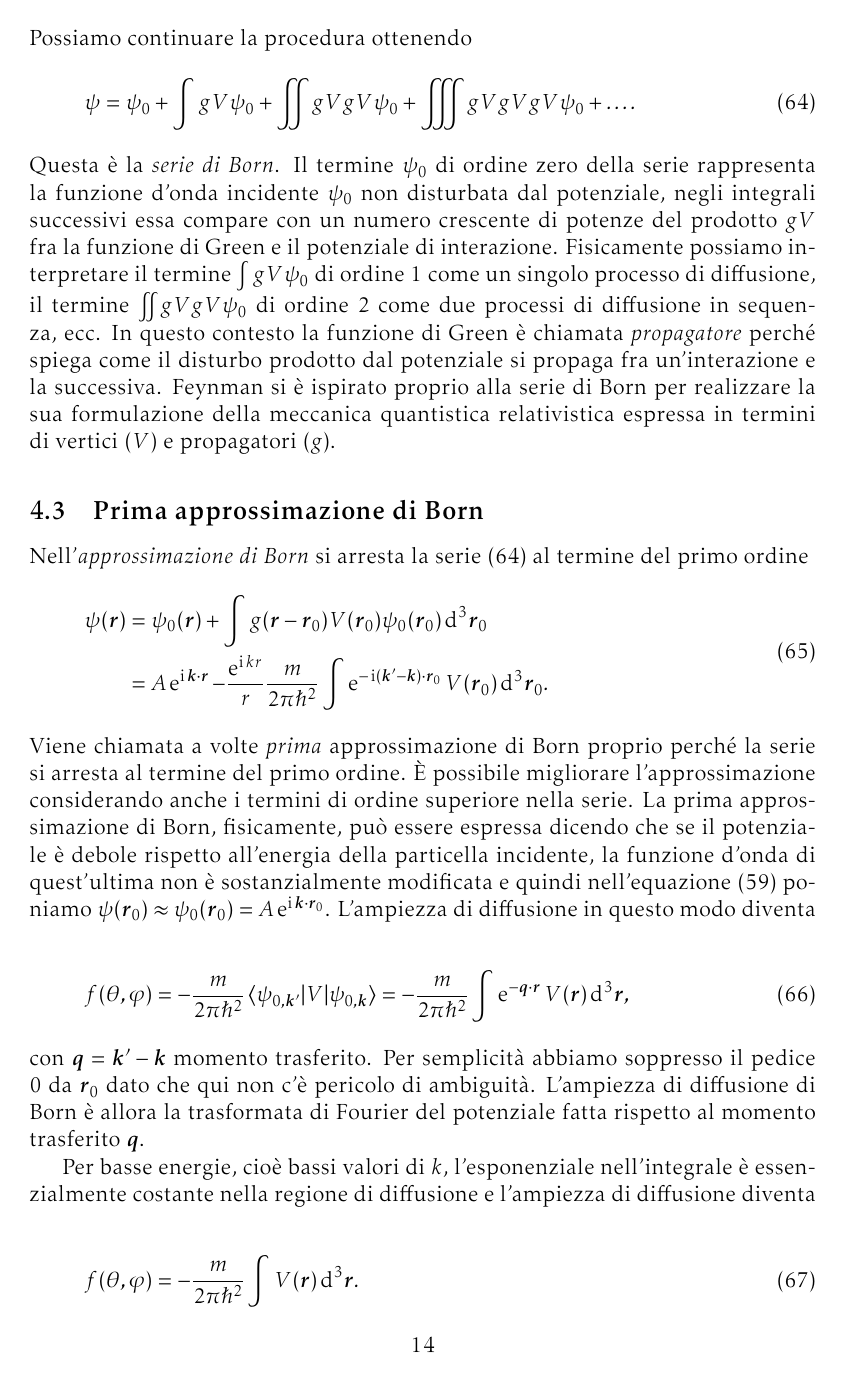
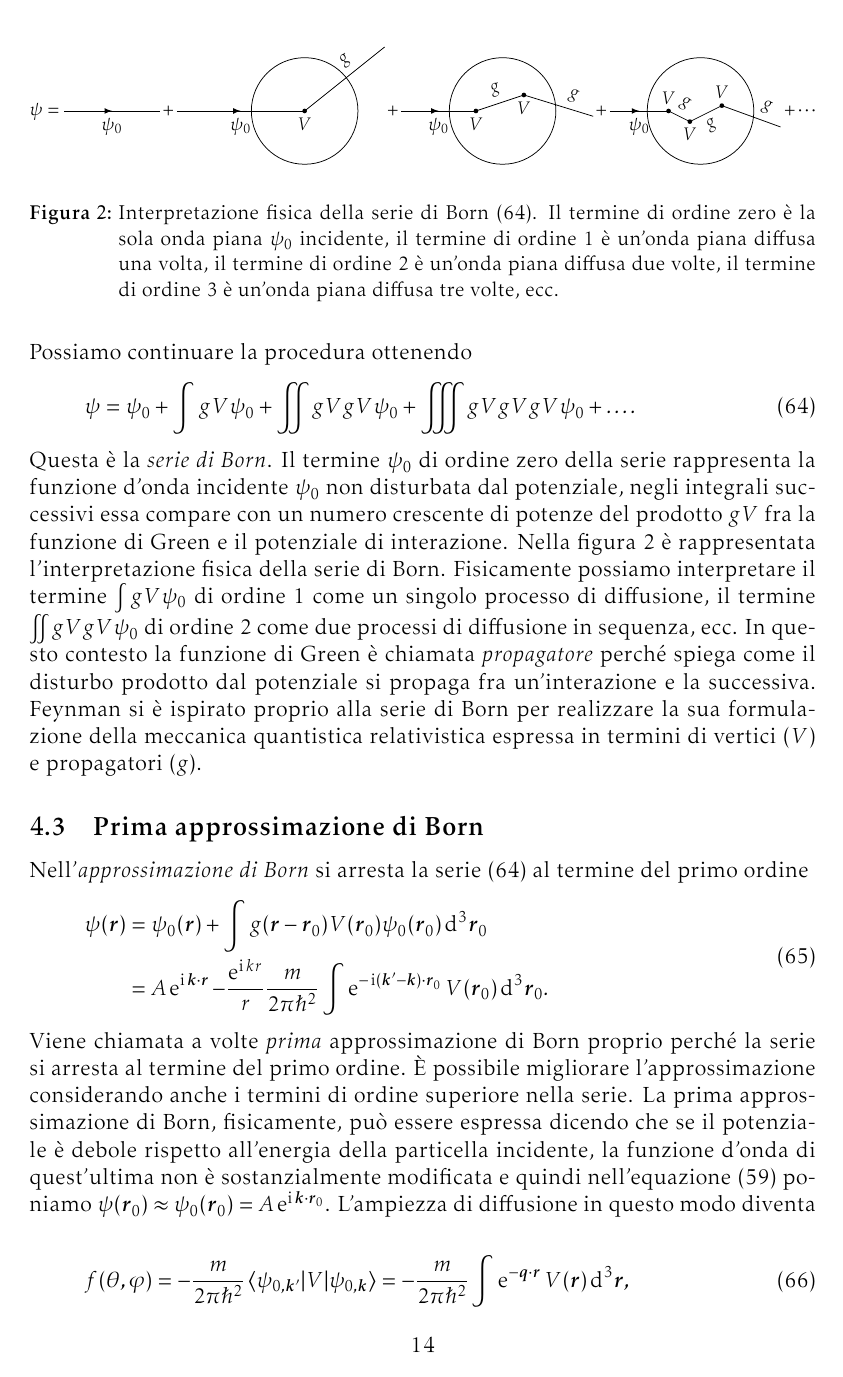
Before and after one commit to giordano/diffusione-mq, a LaTeX document (diffusione.tex): page 14 of 15. Compiled offline with pdfLaTeX.

Commit message:
un paio di grafici

```diff
--- a/diffusione.tex
+++ b/diffusione.tex
@@ -9,6 +9,7 @@
 \usepackage[autostyle=true]{csquotes}
 \usepackage[style=numeric,hyperref,abbreviate=false,backend=biber]{biblatex}
 \usepackage[font=small,format=hang,labelfont=bf]{caption}
+\usepackage{sidecap}
 \usepackage{braket}
 \usepackage{tikz}
 % `mathtools' serve per definire il valore assoluto
@@ -19,6 +20,8 @@
 % le lettere greche.
 \usepackage{bm}
 \usepackage{hyperref}
+
+\usetikzlibrary{calc,decorations.markings}
 
 % impostazioni per il pacchetto `hyperref'. Per l'elenco di tutte le opzioni del
 % documento consulta il manuale: `texdoc hyperref'
@@ -815,6 +831,61 @@ Nella rappresentazione bra-ket l'ampiezza di diffusione può essere scritta come
 in cui $A=1$, $\psi_{0,\bm{k'}} = \e^{\uimm \bm{k}'\cdot\bm{r}}$ è autostato
 dell'hamiltoniana $H_{0} = -\nabla^{2}/(2m)$.
 
+\begin{figure}
+  \centering
+  {\footnotesize
+    % porzione di codice presa dal pacchetto `nccmath' per rendere la formula
+    % centrata anche se si usa l'opzione di classe `fleqn'.
+    \makeatletter
+    \@fleqnfalse
+    \@mathmargin\@centering \ignorespaces
+    \makeatother
+    \begin{equation*}
+      \psi =
+      \tikz[baseline=\allinea]{
+        \draw[middlearrow={latex}] (0,0) -- node[below] {$\psi_{0}$} (1.8,0);} +
+      \tikz[baseline=\allinea]{
+        \draw[middlearrow={latex}] (0,0) -- node[below] {$\psi_{0}$} (2.4,0)
+        node[shape=coordinate] (V) {};
+        \draw (V) circle (1);
+        \draw (V) node[below] {$V$} -- node[above right,sloped] {$g$}
+        ++(1.5,1.2);
+        \node[dot] at (V) {};} +
+      \tikz[baseline=\allinea]{
+        \draw[middlearrow={latex}] (0,0) -- node[below]
+        {$\psi_{0}$} (1.4,0) node[shape=coordinate] (V1) {};
+        \draw (V1) node[below] {$V$} -- node[above,sloped] {$g$} ++(0.9,0.3)
+        node[shape=coordinate] (V2) {};
+        \draw (V2) node[below] {$V$} -- node[above right,sloped] {$g$}
+        ++(1.3,-0.4);
+        \draw (1.9,0) circle (1);
+        \node[dot] at (V1) {};
+        \node[dot] at (V2) {};} +
+      \tikz[baseline=\allinea]{
+        \draw[middlearrow={latex}] (0,0) -- node[below]
+        {$\psi_{0}$} (1.1,0) node[shape=coordinate] (V1) {};
+        \draw (V1) node[above] {$V$} -- node[above,sloped] {$g$} ++(0.4,-0.2)
+        node[shape=coordinate] (V2) {};
+        \draw (V2) node[below] {$V$} -- node[below,sloped] {$g$} ++(0.6,0.3)
+        node[shape=coordinate] (V3) {};
+        \draw (V3) node[above] {$V$} -- node[above right,sloped] {$g$}
+        ++(1.1,-0.4);
+        \draw (1.7,0) circle (1);
+        \node[dot] at (V1) {};
+        \node[dot] at (V2) {};
+        \node[dot] at (V3) {};} +\cdots
+    \end{equation*}
+    % ultima riga del codice, preso dal pacchetto `nccmath', per centrare la
+    % formula
+    \ignorespacesafterend
+  }
+  \caption{Interpretazione fisica della serie di Born~\eqref{eq:serie-born}.  Il
+    termine di ordine zero è la sola onda piana $\psi_{0}$ incidente, il termine
+    di ordine $1$ è un'onda piana diffusa una volta, il termine di ordine $2$ è
+    un'onda piana diffusa due volte, il termine di ordine $3$ è un'onda piana
+    diffusa tre volte, ecc.}
+\label{fig:serie-born}
+\end{figure}
 Riscriviamo schematicamente l'equazione di
 Lippmann–Schwinger~\eqref{eq:lippmann-schwinger} in questo modo
 \begin{equation}
@@ -835,16 +906,16 @@ Questa è la \emph{serie di Born}.  Il termine $\psi_{0}$ di ordine zero della
 serie rappresenta la funzione d'onda incidente $\psi_{0}$ non disturbata dal
 potenziale, negli integrali successivi essa compare con un numero crescente di
 potenze del prodotto $gV$ fra la funzione di Green e il potenziale di
-interazione.  Fisicamente possiamo interpretare il termine $\int gV\psi_{0}$ di
-ordine $1$ come un singolo processo di diffusione, il termine
-$\iint gVgV\psi_{0}$ di ordine $2$ come due processi di diffusione in sequenza,
-ecc.  In questo contesto la funzione di Green è chiamata \emph{propagatore}
-perché spiega come il disturbo prodotto dal potenziale si propaga fra
-un'interazione e la successiva.  Feynman si è ispirato proprio alla serie di
-Born per realizzare la sua formulazione della meccanica quantistica
+interazione.  Nella figura~\ref{fig:serie-born} è rappresentata
+l'interpretazione fisica della serie di Born.  Fisicamente possiamo interpretare
+il termine $\int gV\psi_{0}$ di ordine $1$ come un singolo processo di
+diffusione, il termine $\iint gVgV\psi_{0}$ di ordine $2$ come due processi di
+diffusione in sequenza, ecc.  In questo contesto la funzione di Green è chiamata
+\emph{propagatore} perché spiega come il disturbo prodotto dal potenziale si
+propaga fra un'interazione e la successiva.  Feynman si è ispirato proprio alla
+serie di Born per realizzare la sua formulazione della meccanica quantistica
 relativistica espressa in termini di vertici ($V$) e propagatori ($g$).
-% TODO: provare a disegnare la figura 11.13 del Griffiths e rivedere la forma di
-% questo paragrafo.
+% TODO: rivedere la forma di questo paragrafo.
 
 \subsection{Prima approssimazione di Born}
 \label{sec:prima-approx-born}
```
Also changed, not shown: diffusione.tex (41 more changed lines).
